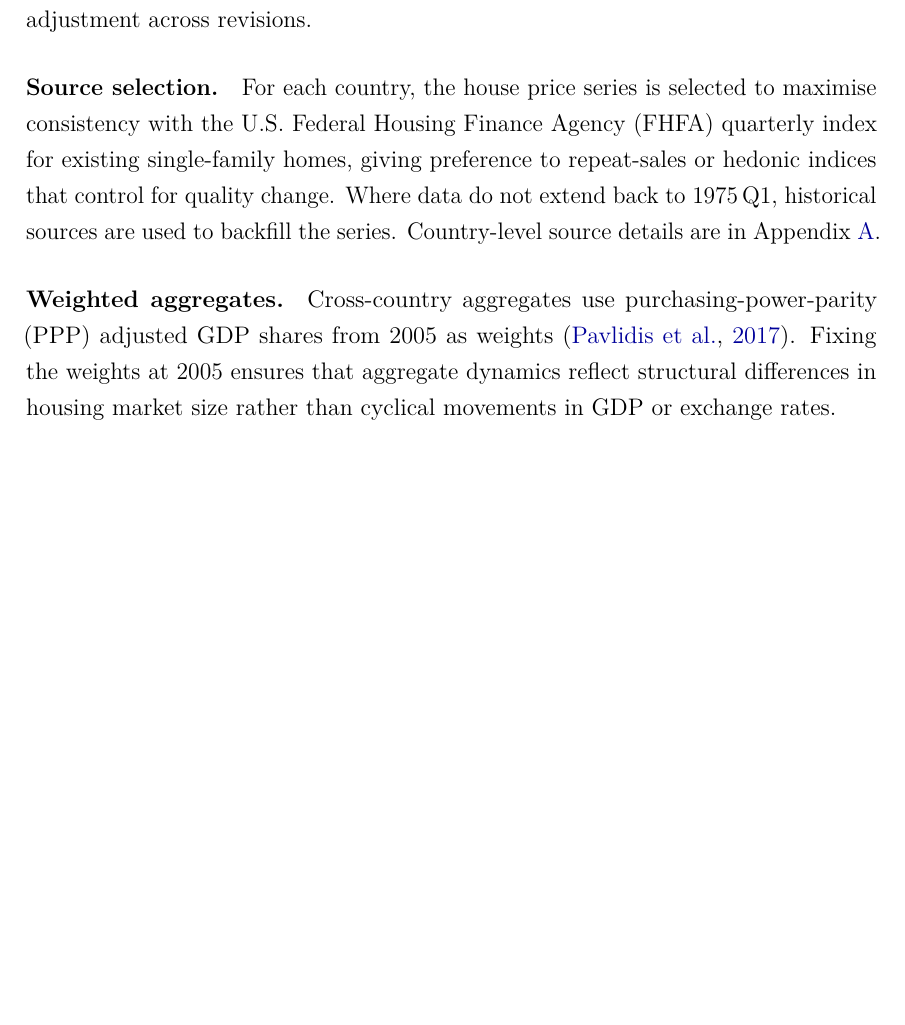
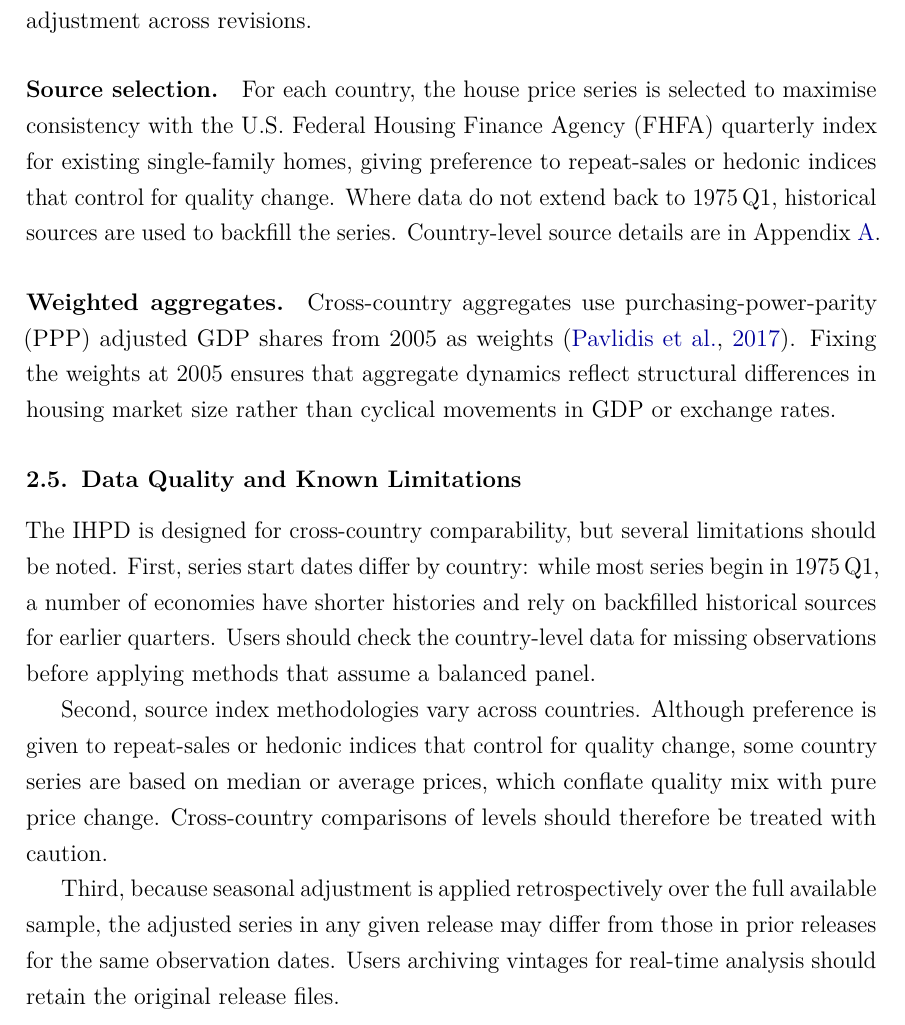
Before and after one commit to lancs-macro/iho-technical-report, a LaTeX paper (main.tex, which reads sections/02-database.tex): part of page 5 of 14, cut so that both start at the same text, the shorter picture padded with empty space. Compiled offline with pdfLaTeX.

Commit message:
docs: add data quality and limitations section; update table formatting in data access and country sources

```diff
--- a/sections/02-database.tex
+++ b/sections/02-database.tex
@@ -101,6 +101,26 @@ shares from 2005 as weights \citep{pavlidis2018}. Fixing the weights at
 2005 ensures that aggregate dynamics reflect structural differences in
 housing market size rather than cyclical movements in GDP or exchange rates.
 
+\subsection{Data Quality and Known Limitations}
+
+The IHPD is designed for cross-country comparability, but several
+limitations should be noted. First, series start dates differ by country:
+while most series begin in 1975\,Q1, a number of economies have shorter
+histories and rely on backfilled historical sources for earlier quarters.
+Users should check the country-level data for missing observations before
+applying methods that assume a balanced panel.
+
+Second, source index methodologies vary across countries. Although
+preference is given to repeat-sales or hedonic indices that control for
+quality change, some country series are based on median or average prices,
+which conflate quality mix with pure price change. Cross-country
+comparisons of levels should therefore be treated with caution.
+
+Third, because seasonal adjustment is applied retrospectively over the
+full available sample, the adjusted series in any given release may differ
+from those in prior releases for the same observation dates. Users archiving
+vintages for real-time analysis should retain the original release files.
+
 \subsection{Update Schedule}
 
 The database is updated quarterly by the Dallas Fed Globalization Institute.
```
Also changed, not shown: sections/03-data-access.tex (+1 -1 lines), sections/appendix-a-countries.tex (+3 -1 lines).
